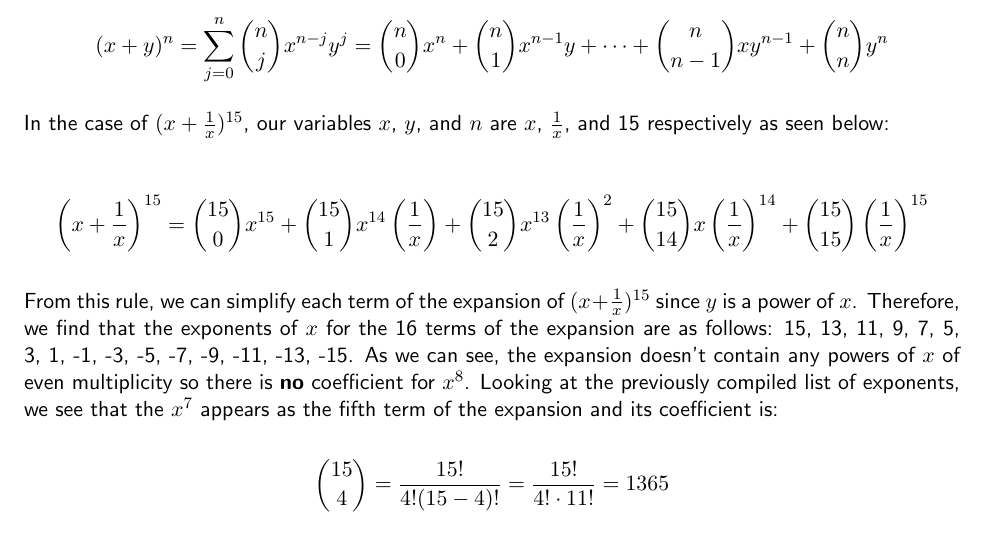
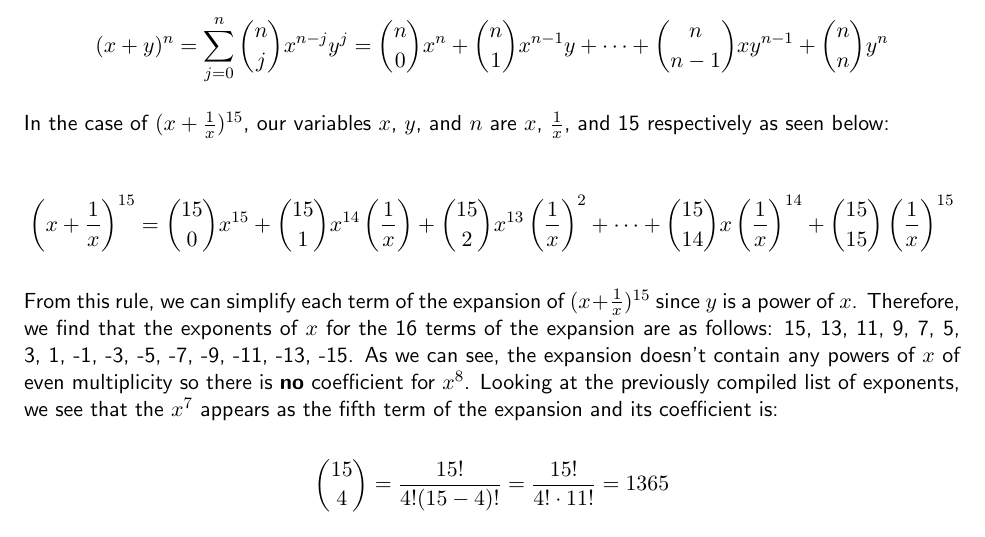
Before and after one commit to BrendanNguyenCS/umasscs220projects, a LaTeX problem sheet (HW Latex Code/hw9.tex): part of page 1 of 3, cut so that both start at the same text. Compiled offline with pdfLaTeX.

Commit message:
Fixed a small error in hw9

```diff
--- a/HW Latex Code/hw9.tex
+++ b/HW Latex Code/hw9.tex
@@ -56,7 +56,7 @@ The coefficients of $x^7$ and $x^8$ for the expansion of $(x + \frac{1}{x})^{15}
 
 In the case of $(x + \frac{1}{x})^{15}$, our variables $x$, $y$, and $n$ are $x$, $\frac{1}{x}$, and 15 respectively as seen below:
 
-\[\left(x+ \frac{1}{x}\right)^{15} = \binom{15}{0}x^{15} + \binom{15}{1}x^{14}\left(\frac{1}{x}\right) + \binom{15}{2}x^{13}\left(\frac{1}{x}\right)^2 + \binom{15}{14}x\left(\frac{1}{x}\right)^{14} + \binom{15}{15}\left(\frac{1}{x}\right)^{15}\]
+\[\left(x+ \frac{1}{x}\right)^{15} = \binom{15}{0}x^{15} + \binom{15}{1}x^{14}\left(\frac{1}{x}\right) + \binom{15}{2}x^{13}\left(\frac{1}{x}\right)^2 + \cdots + \binom{15}{14}x\left(\frac{1}{x}\right)^{14} + \binom{15}{15}\left(\frac{1}{x}\right)^{15}\]
 
 From this rule, we can simplify each term of the expansion of $(x + \frac{1}{x})^{15}$ since $y$ is a power of $x$. Therefore, we find that the exponents of $x$ for the 16 terms of the expansion are as follows: 15, 13, 11, 9, 7, 5, 3, 1, -1, -3, -5, -7, -9, -11, -13, -15. As we can see, the expansion doesn't contain any powers of $x$ of even multiplicity so there is \textbf{no} coefficient for $x^8$. Looking at the previously compiled list of exponents, we see that the $x^7$ appears as the fifth term of the expansion and its coefficient is:
 
```
Also changed, not shown: hw_ans.pdf.
